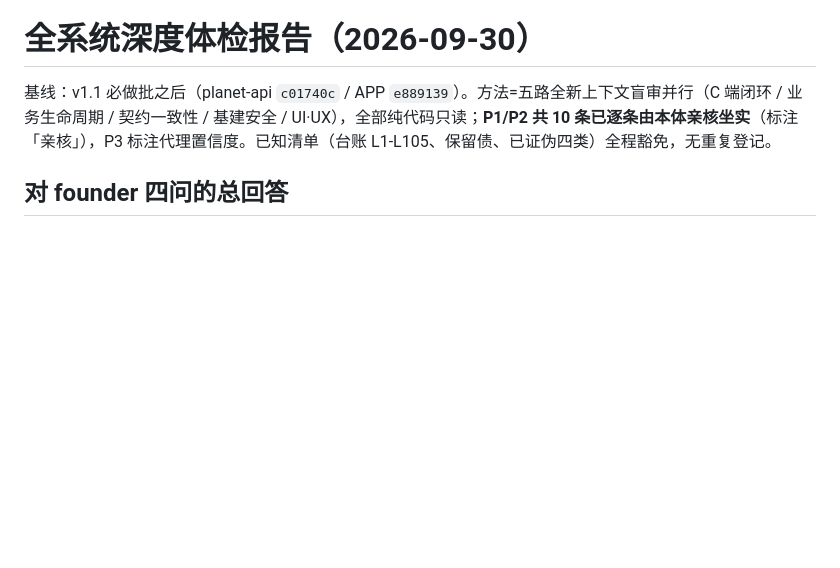
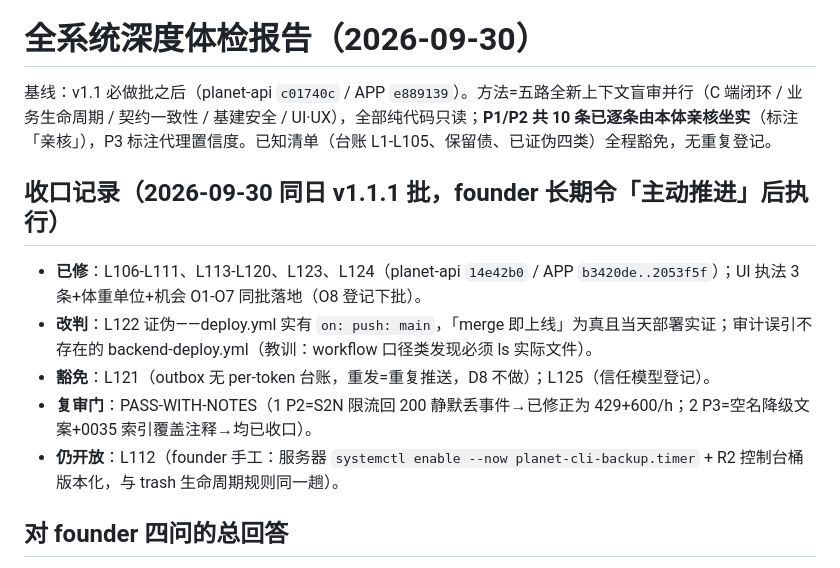
Before and after one commit to Jindequan/joinplanet.pet, a Markdown page: docs/audits/FULL-SYSTEM-AUDIT-2026-09-30.md, the part around the change. Rendered like a GitHub page; blank space fills up the shorter version.

Commit message:
docs(audit): v1.1.1 收口批销号——L106-120/123/124 🔧、L121/125 豁免留痕、L122 证伪改判；审计报告附收口记录

```diff
--- a/docs/audits/FULL-SYSTEM-AUDIT-2026-09-30.md
+++ b/docs/audits/FULL-SYSTEM-AUDIT-2026-09-30.md
@@ -1,6 +1,14 @@
 # 全系统深度体检报告（2026-09-30）
 
 基线：v1.1 必做批之后（planet-api `c01740c` / APP `e889139`）。方法=五路全新上下文盲审并行（C 端闭环 / 业务生命周期 / 契约一致性 / 基建安全 / UI·UX），全部纯代码只读；**P1/P2 共 10 条已逐条由本体亲核坐实**（标注「亲核」），P3 标注代理置信度。已知清单（台账 L1-L105、保留债、已证伪四类）全程豁免，无重复登记。
+
+## 收口记录（2026-09-30 同日 v1.1.1 批，founder 长期令「主动推进」后执行）
+
+- **已修**：L106-L111、L113-L120、L123、L124（planet-api `14e42b0` / APP `b3420de..2053f5f`）；UI 执法 3 条+体重单位+机会 O1-O7 同批落地（O8 登记下批）。
+- **改判**：L122 证伪——deploy.yml 实有 `on: push: main`，「merge 即上线」为真且当天部署实证；审计误引不存在的 backend-deploy.yml（教训：workflow 口径类发现必须 ls 实际文件）。
+- **豁免**：L121（outbox 无 per-token 台账，重发=重复推送，D8 不做）；L125（信任模型登记）。
+- **复审门**：PASS-WITH-NOTES（1 P2=S2N 限流回 200 静默丢事件→已修正为 429+600/h；2 P3=空名降级文案+0035 索引覆盖注释→均已收口）。
+- **仍开放**：L112（founder 手工：服务器 `systemctl enable --now planet-cli-backup.timer` + R2 控制台桶版本化，与 trash 生命周期规则同一趟）。
 
 ## 对 founder 四问的总回答
 
```
Also changed, not shown: docs/DEFECT-LEDGER.md (+19 -19 lines).
